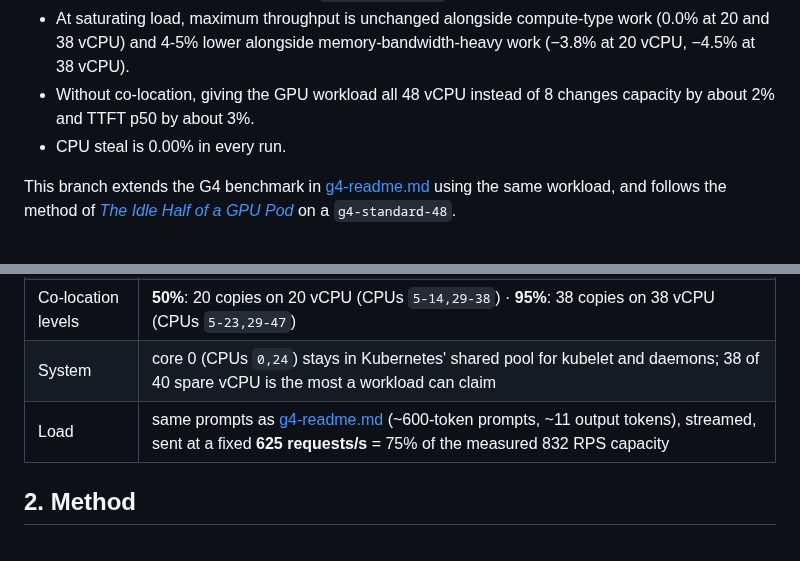
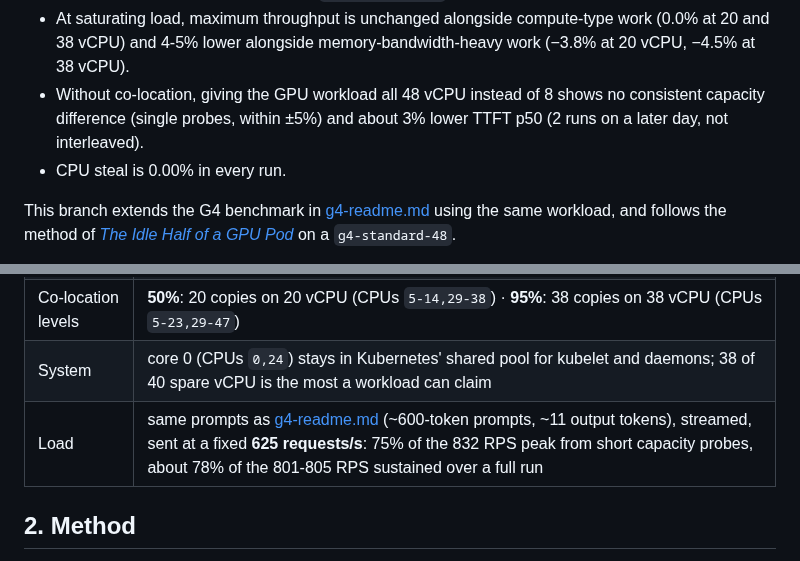
Before and after one commit to jawadaminGOOG/v6e-v-a100-recipe, a Markdown page: g4-colo-readme.md, 2 parts joined by grey strips. GitHub-like rendering.

```diff
--- a/g4-colo-readme.md
+++ b/g4-colo-readme.md
@@ -19,8 +19,8 @@ CPU work?
   change is +3.8% (`749.fotonik3d_r`).
 - At saturating load, maximum throughput is unchanged alongside compute-type work (0.0% at 20 and 38 vCPU) and
   4-5% lower alongside memory-bandwidth-heavy work (−3.8% at 20 vCPU, −4.5% at 38 vCPU).
-- Without co-location, giving the GPU workload all 48 vCPU instead of 8 changes capacity by about 2% and TTFT p50 by
-  about 3%.
+- Without co-location, giving the GPU workload all 48 vCPU instead of 8 shows no consistent capacity difference
+  (single probes, within ±5%) and about 3% lower TTFT p50 (2 runs on a later day, not interleaved).
 - CPU steal is 0.00% in every run.
 
 This branch extends the G4 benchmark in [g4-readme.md](g4-readme.md) using the same workload, and follows the method
@@ -41,7 +41,7 @@ of [*The Idle Half of a GPU Pod*](https://medium.com/google-cloud/the-idle-half-
 | CPU workload | SPEC CPU 2026 v1.0.1 rate, train size, the 16 benchmarks used in the article (GCC 14, `-O3 -march=x86-64-v3`) |
 | Co-location levels | **50%**: 20 copies on 20 vCPU (CPUs `5-14,29-38`) · **95%**: 38 copies on 38 vCPU (CPUs `5-23,29-47`) |
 | System | core 0 (CPUs `0,24`) stays in Kubernetes' shared pool for kubelet and daemons; 38 of 40 spare vCPU is the most a workload can claim |
-| Load | same prompts as [g4-readme.md](g4-readme.md) (~600-token prompts, ~11 output tokens), streamed, sent at a fixed **625 requests/s** = 75% of the measured 832 RPS capacity |
+| Load | same prompts as [g4-readme.md](g4-readme.md) (~600-token prompts, ~11 output tokens), streamed, sent at a fixed **625 requests/s**: 75% of the 832 RPS peak from short capacity probes, about 78% of the 801-805 RPS sustained over a full run |
 
 ## 2. Method
 
```
Also changed, not shown: other parts of g4-colo-readme.md (+10 -8 lines), g4_colo/README.template.md (+9 -7 lines), g4_colo/results/plots/golden_capacity.png, 7 other files.
